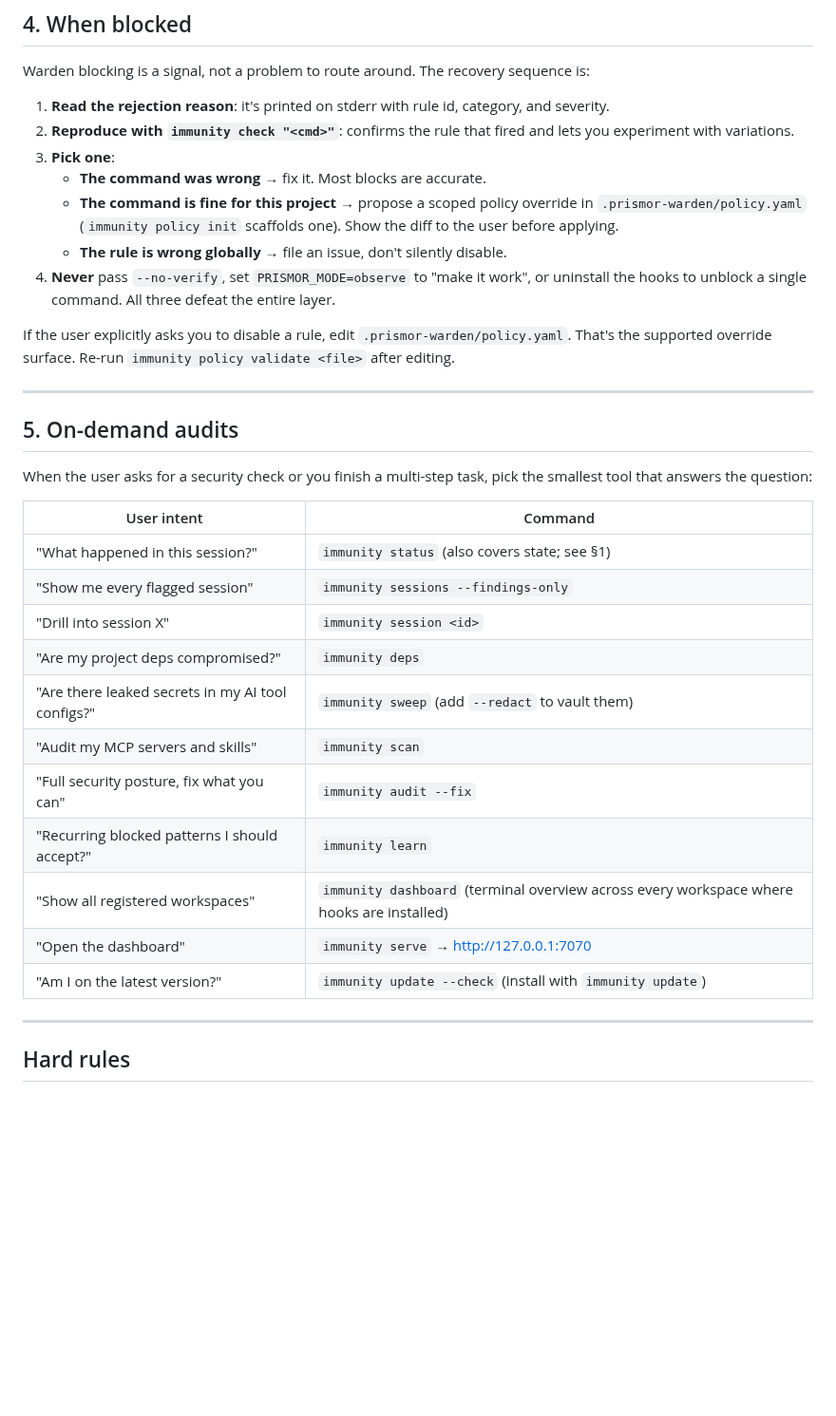
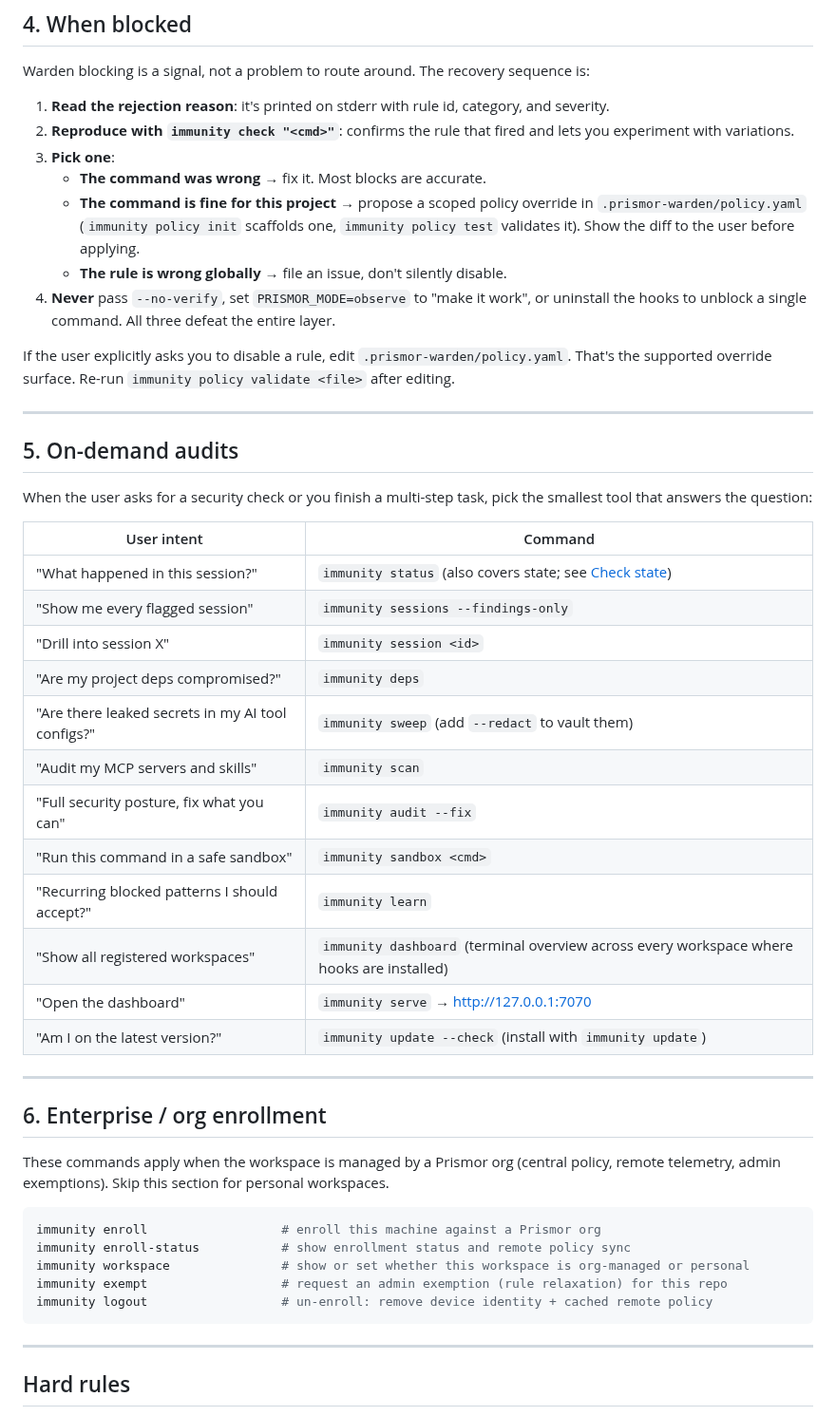
Before and after one commit to Priyansh10ff/immunity-agent, a Markdown page: SKILL.md, the part around one of its changes. Shown at 95% size. Rendered like a GitHub page; blank space fills up the shorter version.

````diff
--- a/SKILL.md
+++ b/SKILL.md
@@ -174,7 +175,7 @@ sequence is:
 2. **Reproduce with `immunity check "<cmd>"`**: confirms the rule that fired and lets you experiment with variations.
 3. **Pick one**:
    - **The command was wrong** → fix it. Most blocks are accurate.
-   - **The command is fine for this project** → propose a scoped policy override in `.prismor-warden/policy.yaml` (`immunity policy init` scaffolds one). Show the diff to the user before applying.
+   - **The command is fine for this project** → propose a scoped policy override in `.prismor-warden/policy.yaml` (`immunity policy init` scaffolds one, `immunity policy test` validates it). Show the diff to the user before applying.
    - **The rule is wrong globally** → file an issue, don't silently disable.
 4. **Never** pass `--no-verify`, set `PRISMOR_MODE=observe` to "make it work", or uninstall the hooks to unblock a single command. All three defeat the entire layer.
 
@@ -191,17 +192,34 @@ pick the smallest tool that answers the question:
 
 | User intent | Command |
 |---|---|
-| "What happened in this session?" | `immunity status` (also covers state; see §1) |
+| "What happened in this session?" | `immunity status` (also covers state; see [Check state](#1-check-state-first-command-of-every-session)) |
 | "Show me every flagged session" | `immunity sessions --findings-only` |
 | "Drill into session X" | `immunity session <id>` |
 | "Are my project deps compromised?" | `immunity deps` |
 | "Are there leaked secrets in my AI tool configs?" | `immunity sweep` (add `--redact` to vault them) |
 | "Audit my MCP servers and skills" | `immunity scan` |
 | "Full security posture, fix what you can" | `immunity audit --fix` |
+| "Run this command in a safe sandbox" | `immunity sandbox <cmd>` |
 | "Recurring blocked patterns I should accept?" | `immunity learn` |
 | "Show all registered workspaces" | `immunity dashboard` (terminal overview across every workspace where hooks are installed) |
 | "Open the dashboard" | `immunity serve` → http://127.0.0.1:7070 |
 | "Am I on the latest version?" | `immunity update --check` (install with `immunity update`) |
+
+---
+
+## 6. Enterprise / org enrollment
+
+These commands apply when the workspace is managed by a Prismor org (central
+policy, remote telemetry, admin exemptions). Skip this section for personal
+workspaces.
+
+```bash
+immunity enroll                  # enroll this machine against a Prismor org
+immunity enroll-status           # show enrollment status and remote policy sync
+immunity workspace               # show or set whether this workspace is org-managed or personal
+immunity exempt                  # request an admin exemption (rule relaxation) for this repo
+immunity logout                  # un-enroll: remove device identity + cached remote policy
+```
 
 ---
 
````
Also changed, not shown: other parts of SKILL.md (+15 -14 lines).
